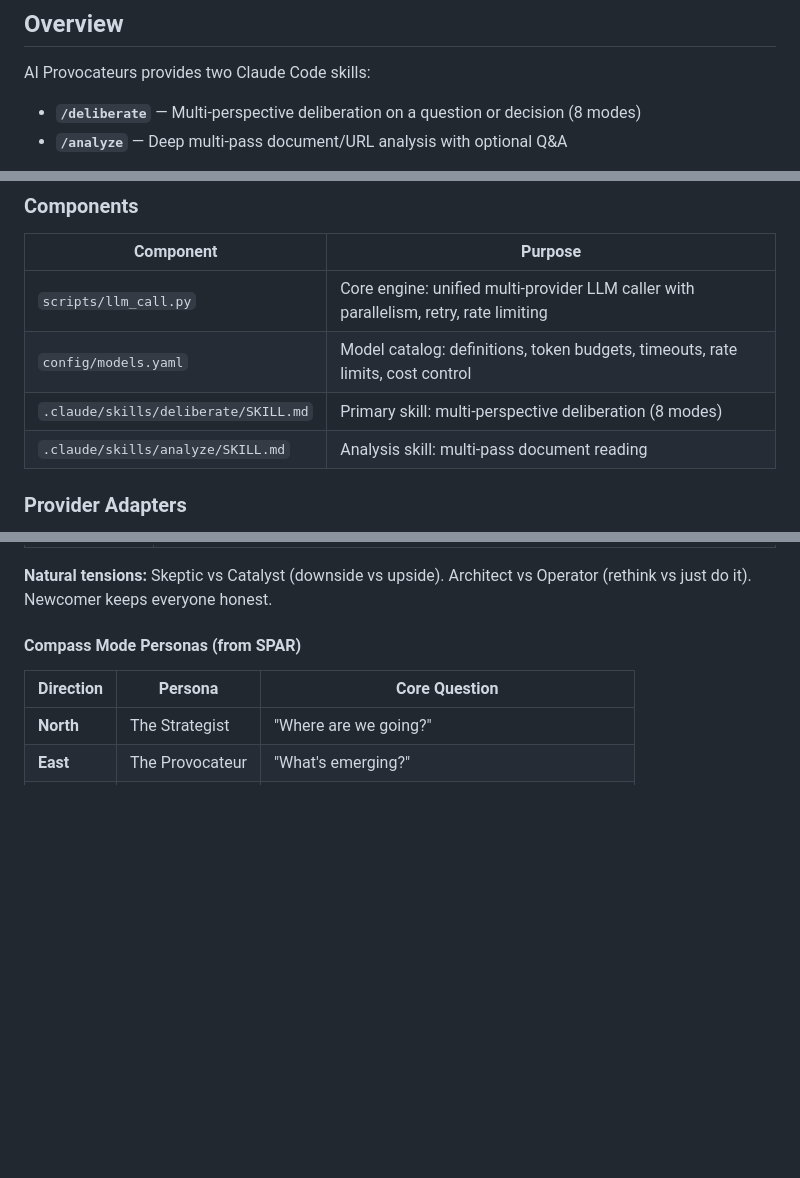
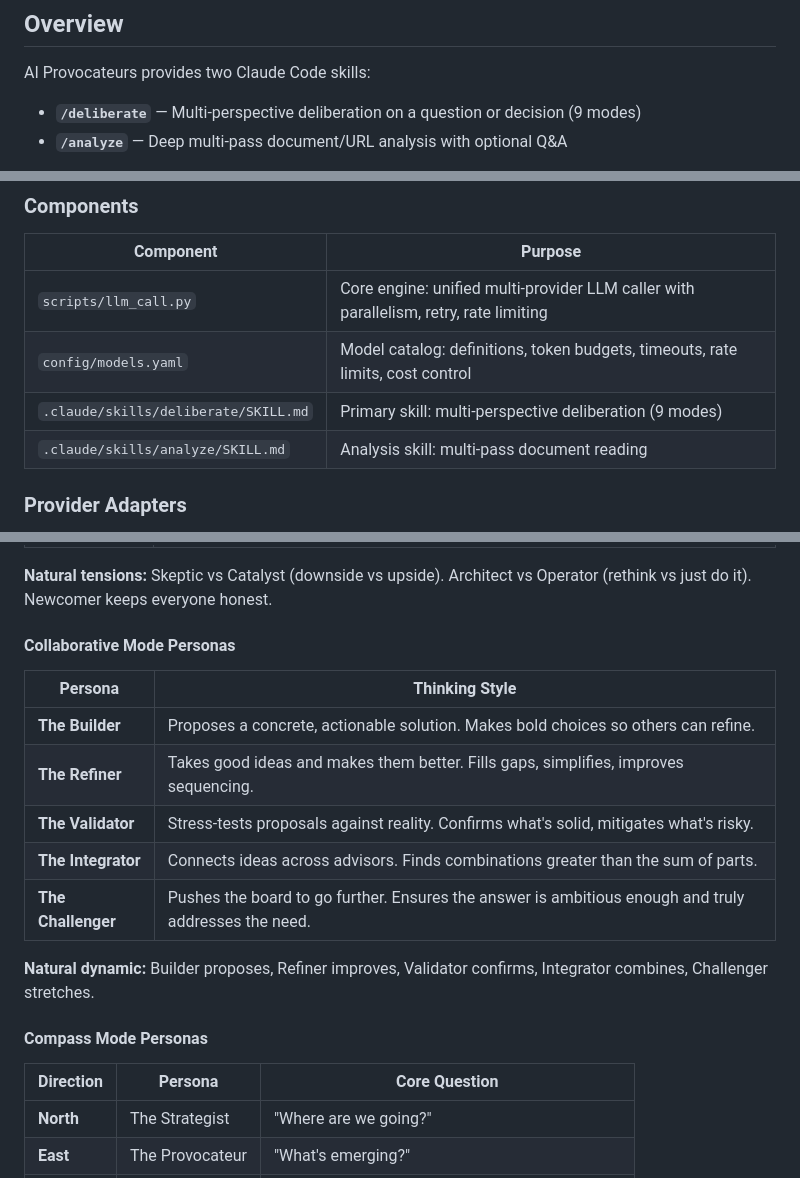
Before and after one commit to boeledi/ai_challengers, a Markdown page: README.md, 3 parts joined by grey strips. Rendered like a GitHub page; blank space fills up the shorter version.

```diff
--- a/README.md
+++ b/README.md
@@ -15,7 +15,7 @@ Question ──→ [Model A] ──→ [Peer Review] ──→ [Chairman] ──
 
 AI Provocateurs provides two Claude Code skills:
 
-- **`/deliberate`** — Multi-perspective deliberation on a question or decision (8 modes)
+- **`/deliberate`** — Multi-perspective deliberation on a question or decision (9 modes)
 - **`/analyze`** — Deep multi-pass document/URL analysis with optional Q&A
 
 The system works by dispatching your question to multiple LLM providers (Claude, GPT, Gemini, Grok, Mistral, DeepSeek, and more), each assigned a different thinking persona. Responses are anonymized, peer-reviewed, and synthesized by a chairman model into a structured verdict with clear recommendations.
@@ -93,7 +93,7 @@ d:\Development\ai_challengers\
 |-----------|---------|
 | `scripts/llm_call.py` | Core engine: unified multi-provider LLM caller with parallelism, retry, rate limiting |
 | `config/models.yaml` | Model catalog: definitions, token budgets, timeouts, rate limits, cost control |
-| `.claude/skills/deliberate/SKILL.md` | Primary skill: multi-perspective deliberation (8 modes) |
+| `.claude/skills/deliberate/SKILL.md` | Primary skill: multi-perspective deliberation (9 modes) |
 | `.claude/skills/analyze/SKILL.md` | Analysis skill: multi-pass document reading |
 
 ### Provider Adapters
@@ -323,7 +324,19 @@ Send a question or decision to a board of AI advisors with different thinking pe
 
 **Natural tensions:** Skeptic vs Catalyst (downside vs upside). Architect vs Operator (rethink vs just do it). Newcomer keeps everyone honest.
 
-#### Compass Mode Personas (from SPAR)
+#### Collaborative Mode Personas
+
+| Persona | Thinking Style |
+|---------|---------------|
+| **The Builder** | Proposes a concrete, actionable solution. Makes bold choices so others can refine. |
+| **The Refiner** | Takes good ideas and makes them better. Fills gaps, simplifies, improves sequencing. |
+| **The Validator** | Stress-tests proposals against reality. Confirms what's solid, mitigates what's risky. |
+| **The Integrator** | Connects ideas across advisors. Finds combinations greater than the sum of parts. |
+| **The Challenger** | Pushes the board to go further. Ensures the answer is ambitious enough and truly addresses the need. |
+
+**Natural dynamic:** Builder proposes, Refiner improves, Validator confirms, Integrator combines, Challenger stretches.
+
+#### Compass Mode Personas
 
 | Direction | Persona | Core Question |
 |-----------|---------|---------------|
```
Also changed, not shown: other parts of README.md (+4 -0 lines), REPORT.md (deleted, +0 -297 lines), 1 other file.
